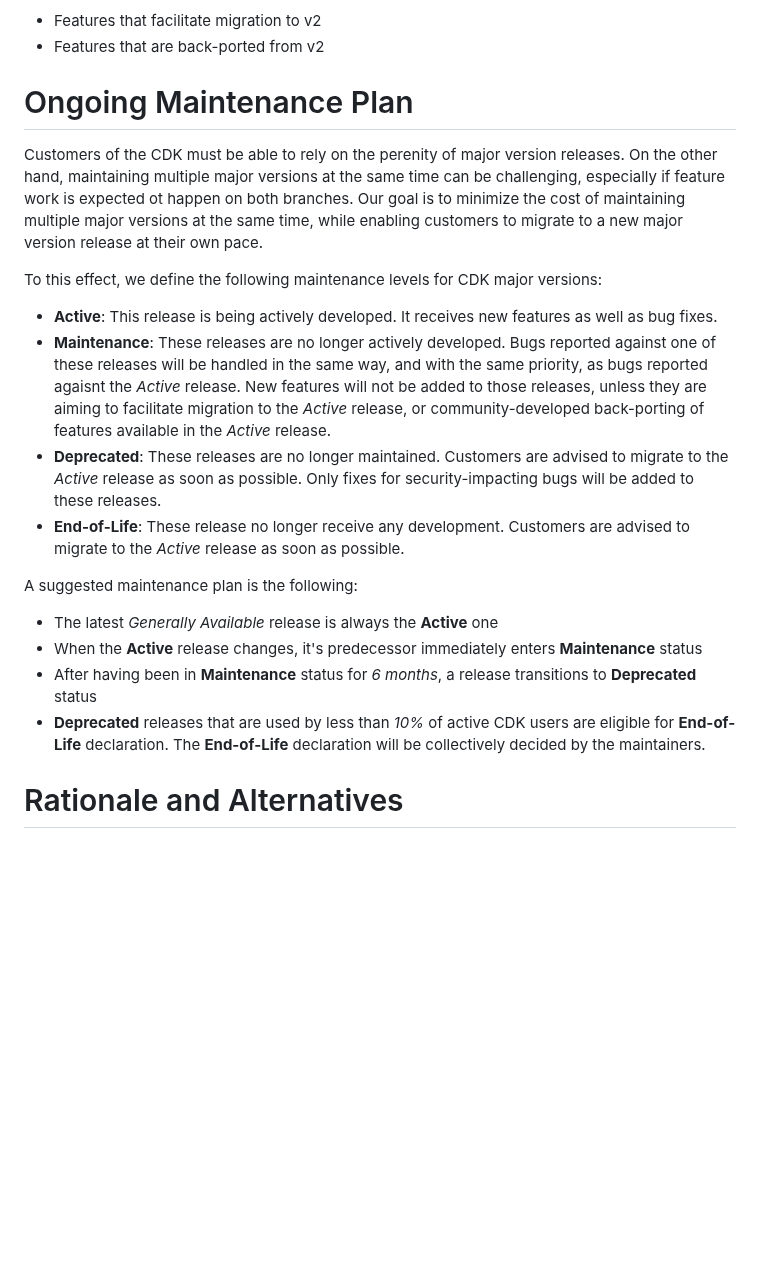
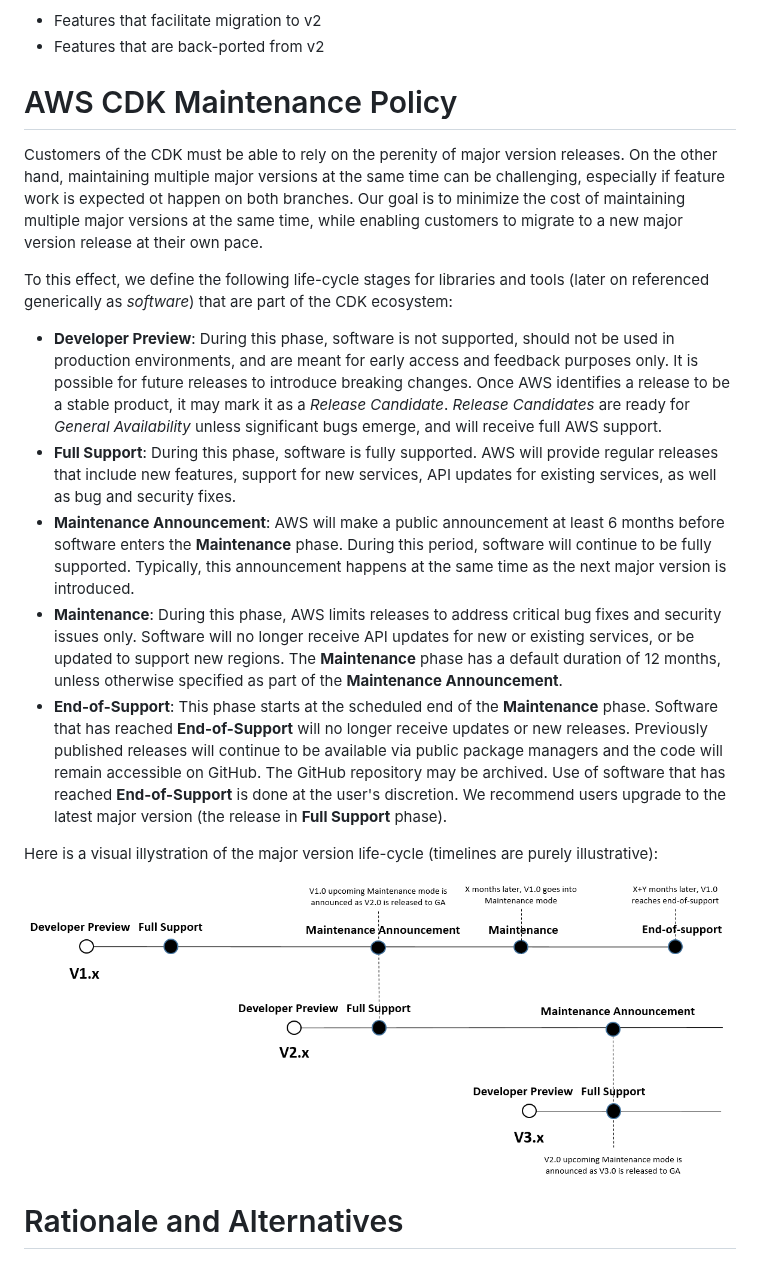
Before and after one commit to aws/aws-cdk-rfcs, a Markdown page: text/0079-cdk-2.0.md, the part around the change. Drawn GitHub-style; pictures changed too: images/MaintenancePolicy.png (added); blank space fills up the shorter version.

Commit message:
align maintenance plan to common practices

```diff
--- a/text/0079-cdk-2.0.md
+++ b/text/0079-cdk-2.0.md
@@ -272,32 +272,38 @@ similar provision applies to pull-requests, as only the following should be acce
 - Features that facilitate migration to v2
 - Features that are back-ported from v2
 
-# Ongoing Maintenance Plan
+# AWS CDK Maintenance Policy
 
 Customers of the CDK must be able to rely on the perenity of major version releases. On the other hand, maintaining
 multiple major versions at the same time can be challenging, especially if feature work is expected ot happen on both
 branches. Our goal is to minimize the cost of maintaining multiple major versions at the same time, while enabling
 customers to migrate to a new major version release at their own pace.
 
-To this effect, we define the following maintenance levels for CDK major versions:
+To this effect, we define the following life-cycle stages for libraries and tools (later on referenced generically as
+_software_) that are part of the CDK ecosystem:
 
-- **Active**: This release is being actively developed. It receives new features as well as bug fixes.
-- **Maintenance**: These releases are no longer actively developed. Bugs reported against one of these releases will be
-  handled in the same way, and with the same priority, as bugs reported agaisnt the _Active_ release. New features will
-  not be added to those releases, unless they are aiming to facilitate migration to the _Active_ release, or
-  community-developed back-porting of features available in the _Active_ release.
-- **Deprecated**: These releases are no longer maintained. Customers are advised to migrate to the _Active_ release as
-  soon as possible. Only fixes for security-impacting bugs will be added to these releases.
-- **End-of-Life**: These release no longer receive any development. Customers are advised to migrate to the _Active_
-  release as soon as possible.
+- **Developer Preview**: During this phase, software is not supported, should not be used in production environments,
+  and are meant for early access and feedback purposes only. It is possible for future releases to introduce breaking
+  changes. Once AWS identifies a release to be a stable product, it may mark it as a _Release Candidate_. _Release
+  Candidates_ are ready for _General Availability_ unless significant bugs emerge, and will receive full AWS support.
+- **Full Support**: During this phase, software is fully supported. AWS will provide regular releases that include new
+  features, support for new services, API updates for existing services, as well as bug and security fixes.
+- **Maintenance Announcement**: AWS will make a public announcement at least 6 months before software enters the
+  **Maintenance** phase. During this period, software will continue to be fully supported. Typically, this announcement
+  happens at the same time as the next major version is introduced.
+- **Maintenance**: During this phase, AWS limits releases to address critical bug fixes and security issues only.
+  Software will no longer receive API updates for new or existing services, or be updated to support new regions. The
+  **Maintenance** phase has a default duration of 12 months, unless otherwise specified as part of the **Maintenance
+  Announcement**.
+- **End-of-Support**: This phase starts at the scheduled end of the **Maintenance** phase. Software that has reached
+  **End-of-Support** will no longer receive updates or new releases. Previously published releases will continue to be
+  available via public package managers and the code will remain accessible on GitHub. The GitHub repository may be
+  archived. Use of software that has reached **End-of-Support** is done at the user's discretion. We recommend users
+  upgrade to the latest major version (the release in **Full Support** phase).
 
-A suggested maintenance plan is the following:
+Here is a visual illystration of the major version life-cycle (timelines are purely illustrative):
 
-- The latest _Generally Available_ release is always the **Active** one
-- When the **Active** release changes, it's predecessor immediately enters **Maintenance** status
-- After having been in **Maintenance** status for _6 months_, a release transitions to **Deprecated** status
-- **Deprecated** releases that are used by less than _10%_ of active CDK users are eligible for **End-of-Life**
-  declaration. The **End-of-Life** declaration will be collectively decided by the maintainers.
+![Illustration of the Maintenance Policy](../images/MaintenancePolicy.png)
 
 # Rationale and Alternatives
 
```
